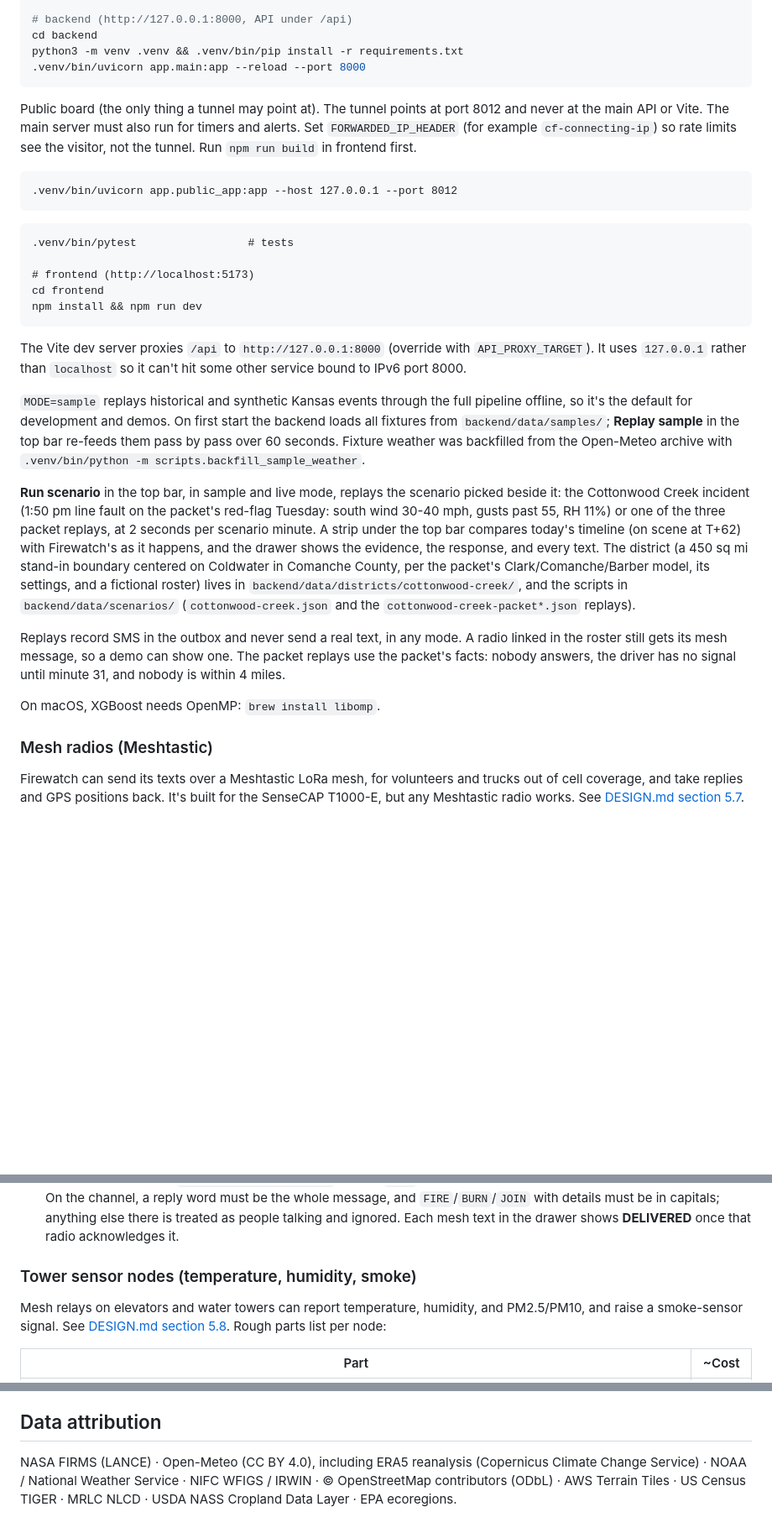
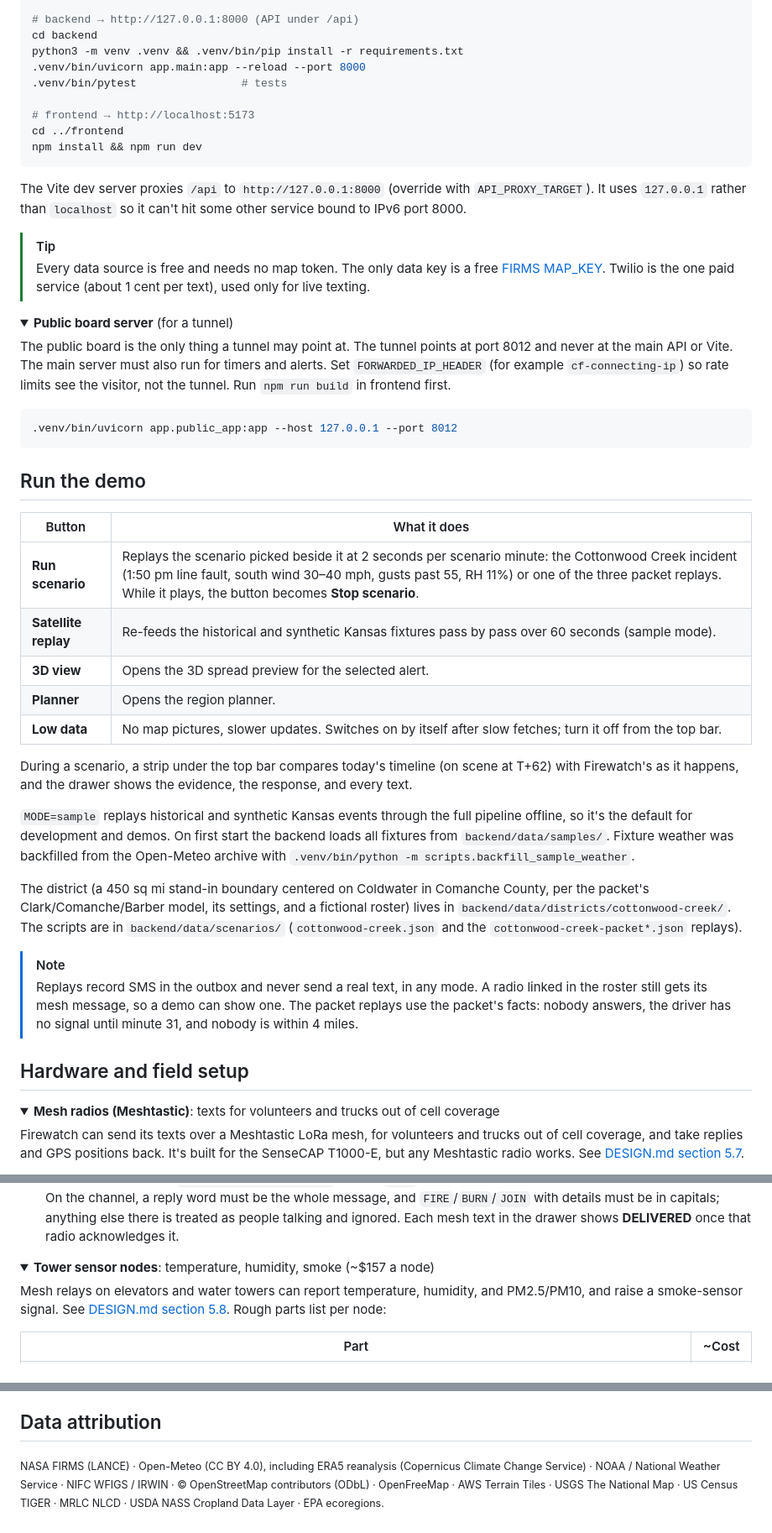
Before and after one commit to isaksmith/Firewatch, a Markdown page: README.md, 3 parts joined by grey strips. Shown at 84% size. GitHub-like rendering; folded sections open; blank space fills up the shorter version.

````diff
--- a/README.md
+++ b/README.md
@@ -147,35 +238,54 @@ cp .env.example .env            # add FIRMS_MAP_KEY for MODE=live; MODE=sample w
 
-# backend (http://127.0.0.1:8000, API under /api)
+# backend → http://127.0.0.1:8000 (API under /api)
 cd backend
 python3 -m venv .venv && .venv/bin/pip install -r requirements.txt
 .venv/bin/uvicorn app.main:app --reload --port 8000
-```
+.venv/bin/pytest                # tests
 
-Public board (the only thing a tunnel may point at). The tunnel points at port 8012 and never at the main API or Vite. The main server must also run for timers and alerts. Set `FORWARDED_IP_HEADER` (for example `cf-connecting-ip`) so rate limits see the visitor, not the tunnel. Run `npm run build` in frontend first.
-
-```
-.venv/bin/uvicorn app.public_app:app --host 127.0.0.1 --port 8012
-```
-
-```
-.venv/bin/pytest                 # tests
-
-# frontend (http://localhost:5173)
-cd frontend
+# frontend → http://localhost:5173
+cd ../frontend
 npm install && npm run dev
 ```
 
 The Vite dev server proxies `/api` to `http://127.0.0.1:8000` (override with `API_PROXY_TARGET`). It uses `127.0.0.1` rather than `localhost` so it can't hit some other service bound to IPv6 port 8000.
 
-`MODE=sample` replays historical and synthetic Kansas events through the full pipeline offline, so it's the default for development and demos. On first start the backend loads all fixtures from `backend/data/samples/`; **Replay sample** in the top bar re-feeds them pass by pass over 60 seconds. Fixture weather was backfilled from the Open-Meteo archive with `.venv/bin/python -m scripts.backfill_sample_weather`.
+> [!TIP]
+> Every data source is free and needs no map token. The only data key is a free [FIRMS MAP_KEY](https://firms.modaps.eosdis.nasa.gov/api/map_key/). Twilio is the one paid service (about 1 cent per text), used only for live texting.
 
-**Run scenario** in the top bar, in sample and live mode, replays the scenario picked beside it: the Cottonwood Creek incident (1:50 pm line fault on the packet's red-flag Tuesday: south wind 30-40 mph, gusts past 55, RH 11%) or one of the three packet replays, at 2 seconds per scenario minute. A strip under the top bar compares today's timeline (on scene at T+62) with Firewatch's as it happens, and the drawer shows the evidence, the response, and every text. The district (a 450 sq mi stand-in boundary centered on Coldwater in Comanche County, per the packet's Clark/Comanche/Barber model, its settings, and a fictional roster) lives in `backend/data/districts/cottonwood-creek/`, and the scripts in `backend/data/scenarios/` (`cottonwood-creek.json` and the `cottonwood-creek-packet*.json` replays).
+<details>
+<summary><b>Public board server</b> (for a tunnel)</summary>
 
-Replays record SMS in the outbox and never send a real text, in any mode. A radio linked in the roster still gets its mesh message, so a demo can show one. The packet replays use the packet's facts: nobody answers, the driver has no signal until minute 31, and nobody is within 4 miles.
+The public board is the only thing a tunnel may point at. The tunnel points at port 8012 and never at the main API or Vite. The main server must also run for timers and alerts. Set `FORWARDED_IP_HEADER` (for example `cf-connecting-ip`) so rate limits see the visitor, not the tunnel. Run `npm run build` in frontend first.
 
-On macOS, XGBoost needs OpenMP: `brew install libomp`.
+```bash
+.venv/bin/uvicorn app.public_app:app --host 127.0.0.1 --port 8012
+```
 
-### Mesh radios (Meshtastic)
+</details>
+
+## Run the demo
+
+| Button | What it does |
+|---|---|
+| **Run scenario** | Replays the scenario picked beside it at 2 seconds per scenario minute: the Cottonwood Creek incident (1:50 pm line fault, south wind 30–40 mph, gusts past 55, RH 11%) or one of the three packet replays. While it plays, the button becomes **Stop scenario**. |
+| **Satellite replay** | Re-feeds the historical and synthetic Kansas fixtures pass by pass over 60 seconds (sample mode). |
+| **3D view** | Opens the 3D spread preview for the selected alert. |
+| **Planner** | Opens the region planner. |
+| **Low data** | No map pictures, slower updates. Switches on by itself after slow fetches; turn it off from the top bar. |
+
+During a scenario, a strip under the top bar compares today's timeline (on scene at T+62) with Firewatch's as it happens, and the drawer shows the evidence, the response, and every text.
+
+`MODE=sample` replays historical and synthetic Kansas events through the full pipeline offline, so it's the default for development and demos. On first start the backend loads all fixtures from `backend/data/samples/`. Fixture weather was backfilled from the Open-Meteo archive with `.venv/bin/python -m scripts.backfill_sample_weather`.
+
+The district (a 450 sq mi stand-in boundary centered on Coldwater in Comanche County, per the packet's Clark/Comanche/Barber model, its settings, and a fictional roster) lives in `backend/data/districts/cottonwood-creek/`. The scripts are in `backend/data/scenarios/` (`cottonwood-creek.json` and the `cottonwood-creek-packet*.json` replays).
+
+> [!NOTE]
+> Replays record SMS in the outbox and never send a real text, in any mode. A radio linked in the roster still gets its mesh message, so a demo can show one. The packet replays use the packet's facts: nobody answers, the driver has no signal until minute 31, and nobody is within 4 miles.
+
+## Hardware and field setup
+
+<details>
+<summary><b>Mesh radios (Meshtastic)</b>: texts for volunteers and trucks out of cell coverage</summary>
 
 Firewatch can send its texts over a Meshtastic LoRa mesh, for volunteers and trucks out of cell coverage, and take replies and GPS positions back. It's built for the SenseCAP T1000-E, but any Meshtastic radio works. See [DESIGN.md section 5.7](docs/DESIGN.md#57-mesh-radios-meshtastic).
 
@@ -186,7 +296,10 @@ Firewatch can send its texts over a Meshtastic LoRa mesh, for volunteers and tru
    If the server's replies never arrive and the field radio gets a `NO_CHANNEL` routing error, the radios haven't exchanged encryption keys yet (common with new radios, or when one had no region set while the other booted). With both radios on and in range, reboot the station radio (`backend/.venv/bin/meshtastic --port <station port> --reboot`, with the backend stopped). It announces its key within about a minute.
 5. Run the scenario. When a scripted reply comes from someone whose roster row has a radio (the duty officer's minute-9 `PAGE`), the replay holds its clock and waits up to 90 s for the real reply from that radio; the strip shows **CLOCK HELD**. With no reply it plays the scripted one. The field radio buzzes with the duty officer's texts. Each mesh text goes to the person's radio as a direct message and is copied once to the district channel, so the channel chat shows the whole incident (turn off with `MESH_CHANNEL_FEED=false`). Reply `PAGE` in either the direct-message thread or the channel chat. On the channel, a reply word must be the whole message, and `FIRE`/`BURN`/`JOIN` with details must be in capitals; anything else there is treated as people talking and ignored. Each mesh text in the drawer shows **DELIVERED** once that radio acknowledges it.
 
-### Tower sensor nodes (temperature, humidity, smoke)
+</details>
+
+<details>
+<summary><b>Tower sensor nodes</b>: temperature, humidity, smoke (~$157 a node)</summary>
 
 Mesh relays on elevators and water towers can report temperature, humidity, and PM2.5/PM10, and raise a smoke-sensor signal. See [DESIGN.md section 5.8](docs/DESIGN.md#58-tower-sensor-nodes). Rough parts list per node:
 
@@ -330,3 +496,3 @@ Not used, on purpose: Kansas Mesonet, Synoptic, restricted MADIS and PurpleAir (
 ## Data attribution
 
-NASA FIRMS (LANCE) · Open-Meteo (CC BY 4.0), including ERA5 reanalysis (Copernicus Climate Change Service) · NOAA / National Weather Service · NIFC WFIGS / IRWIN · © OpenStreetMap contributors (ODbL) · AWS Terrain Tiles · US Census TIGER · MRLC NLCD · USDA NASS Cropland Data Layer · EPA ecoregions.
+<sub>NASA FIRMS (LANCE) · Open-Meteo (CC BY 4.0), including ERA5 reanalysis (Copernicus Climate Change Service) · NOAA / National Weather Service · NIFC WFIGS / IRWIN · © OpenStreetMap contributors (ODbL) · OpenFreeMap · AWS Terrain Tiles · USGS The National Map · US Census TIGER · MRLC NLCD · USDA NASS Cropland Data Layer · EPA ecoregions.</sub>
````
Also changed, not shown: other parts of README.md (+223 -79 lines), docs/images/console.png (added), docs/images/planner.png (added), docs/images/spread-3d.jpg (added).
